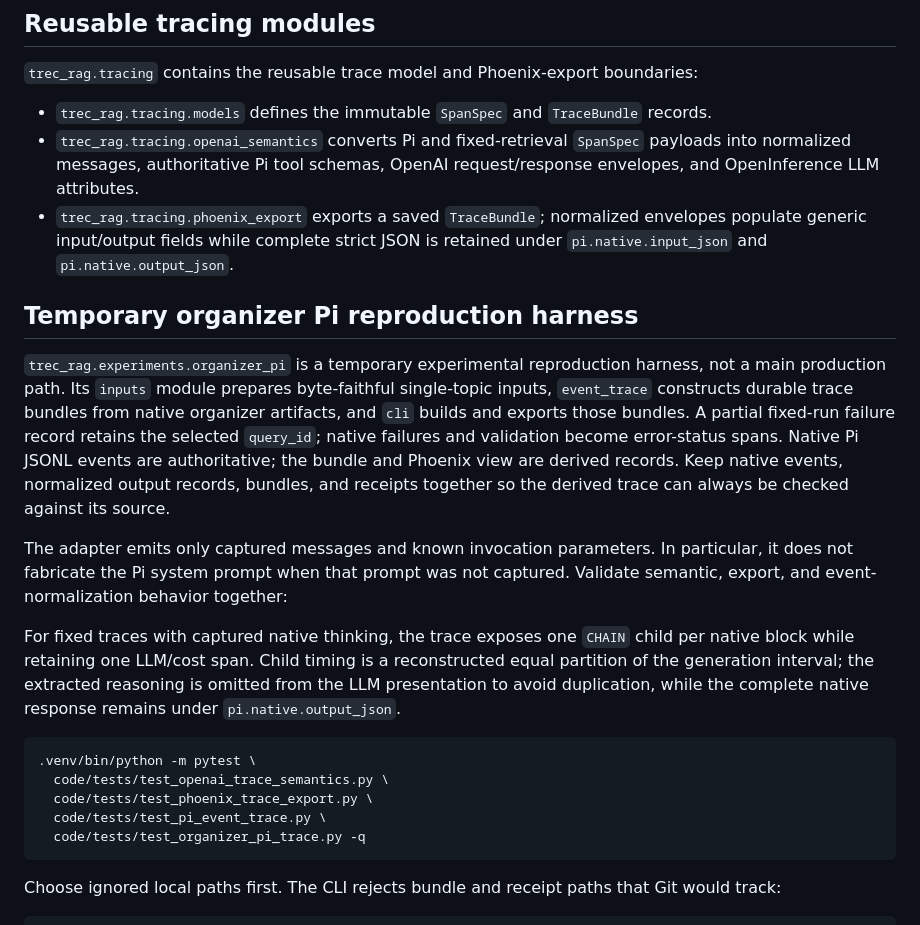
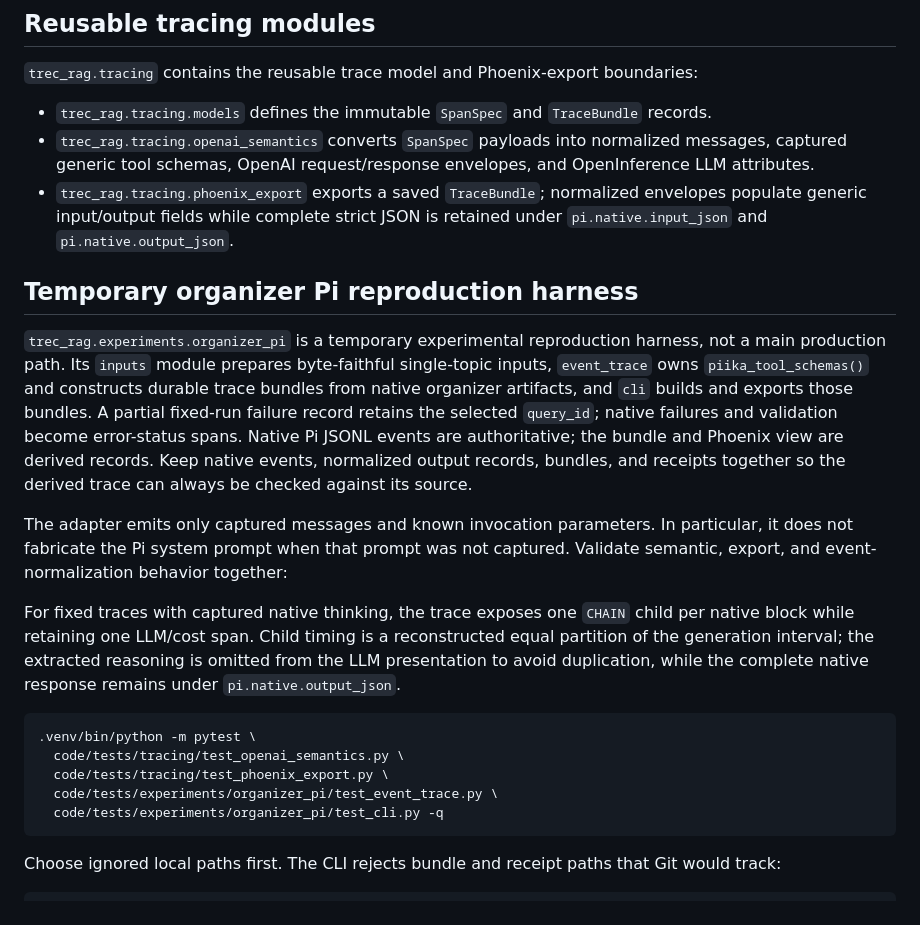
Before and after one commit to npatta01/trec_rag_2026, a Markdown page: code/trec_rag/README.md, the part around the change. GitHub-like rendering.

Commit message:
Correct tracing documentation ownership

````diff
--- a/code/trec_rag/README.md
+++ b/code/trec_rag/README.md
@@ -9,9 +9,9 @@ boundaries:
 
 - `trec_rag.tracing.models` defines the immutable `SpanSpec` and `TraceBundle`
   records.
-- `trec_rag.tracing.openai_semantics` converts Pi and fixed-retrieval
-  `SpanSpec` payloads into normalized messages, authoritative Pi tool schemas,
-  OpenAI request/response envelopes, and OpenInference LLM attributes.
+- `trec_rag.tracing.openai_semantics` converts `SpanSpec` payloads into
+  normalized messages, captured generic tool schemas, OpenAI request/response
+  envelopes, and OpenInference LLM attributes.
 - `trec_rag.tracing.phoenix_export` exports a saved `TraceBundle`; normalized
   envelopes populate generic input/output fields while complete strict JSON is
   retained under `pi.native.input_json` and `pi.native.output_json`.
@@ -20,8 +20,9 @@ boundaries:
 
 `trec_rag.experiments.organizer_pi` is a temporary experimental reproduction
 harness, not a main production path. Its `inputs` module prepares byte-faithful
-single-topic inputs, `event_trace` constructs durable trace bundles from native
-organizer artifacts, and `cli` builds and exports those bundles. A partial
+single-topic inputs, `event_trace` owns `piika_tool_schemas()` and constructs
+durable trace bundles from native organizer artifacts, and `cli` builds and
+exports those bundles. A partial
 fixed-run failure record retains the selected `query_id`; native failures and
 validation become error-status spans. Native Pi JSONL events are authoritative;
 the bundle and Phoenix view are derived records. Keep native events, normalized
@@ -40,10 +41,10 @@ complete native response remains under `pi.native.output_json`.
 
 ```bash
 .venv/bin/python -m pytest \
-  code/tests/test_openai_trace_semantics.py \
-  code/tests/test_phoenix_trace_export.py \
-  code/tests/test_pi_event_trace.py \
-  code/tests/test_organizer_pi_trace.py -q
+  code/tests/tracing/test_openai_semantics.py \
+  code/tests/tracing/test_phoenix_export.py \
+  code/tests/experiments/organizer_pi/test_event_trace.py \
+  code/tests/experiments/organizer_pi/test_cli.py -q
 ```
 
 Choose ignored local paths first. The CLI rejects bundle and receipt paths that
````
Also changed, not shown: 1 other file.
